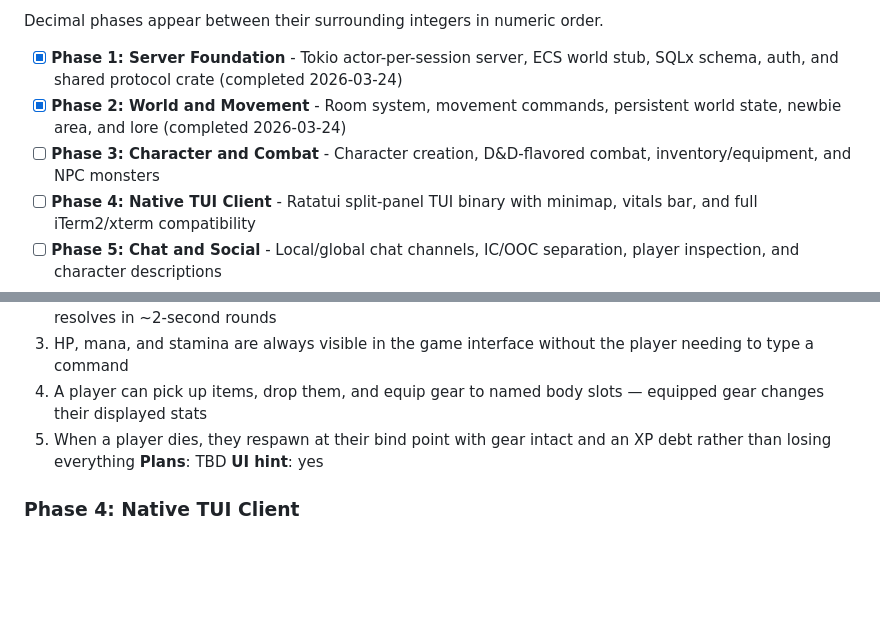
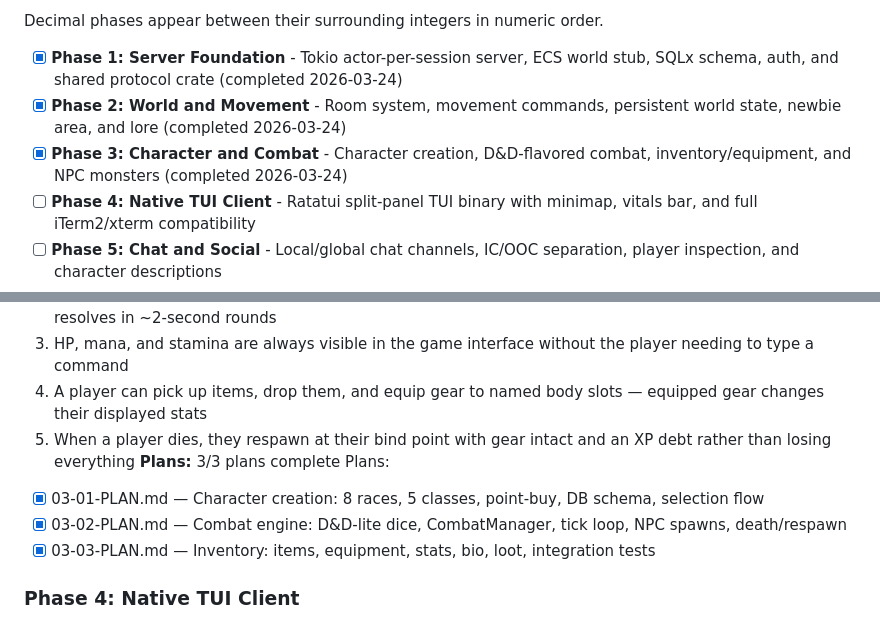
Before and after one commit to HoldMyBeer-gg/mut-remastered, a Markdown page: .planning/ROADMAP.md, 2 parts joined by grey strips. GitHub-like rendering; blank space fills up the shorter version.

Commit message:
docs(phase-03): complete phase execution
- ROADMAP.md: Phase 3 marked complete with 3/3 plans
- All 57 tests passing across 6 test suites

```diff
--- a/.planning/ROADMAP.md
+++ b/.planning/ROADMAP.md
@@ -14,7 +14,7 @@ Decimal phases appear between their surrounding integers in numeric order.
 
 - [x] **Phase 1: Server Foundation** - Tokio actor-per-session server, ECS world stub, SQLx schema, auth, and shared protocol crate (completed 2026-03-24)
 - [x] **Phase 2: World and Movement** - Room system, movement commands, persistent world state, newbie area, and lore (completed 2026-03-24)
-- [ ] **Phase 3: Character and Combat** - Character creation, D&D-flavored combat, inventory/equipment, and NPC monsters
+- [x] **Phase 3: Character and Combat** - Character creation, D&D-flavored combat, inventory/equipment, and NPC monsters (completed 2026-03-24)
 - [ ] **Phase 4: Native TUI Client** - Ratatui split-panel TUI binary with minimap, vitals bar, and full iTerm2/xterm compatibility
 - [ ] **Phase 5: Chat and Social** - Local/global chat channels, IC/OOC separation, player inspection, and character descriptions
 - [ ] **Phase 6: Browser Client** - xterm.js web client with feature parity, WebSocket transport, and flow control
@@ -64,8 +64,11 @@ Plans:
   3. HP, mana, and stamina are always visible in the game interface without the player needing to type a command
   4. A player can pick up items, drop them, and equip gear to named body slots — equipped gear changes their displayed stats
   5. When a player dies, they respawn at their bind point with gear intact and an XP debt rather than losing everything
-**Plans**: TBD
-**UI hint**: yes
+**Plans:** 3/3 plans complete
+Plans:
+- [x] 03-01-PLAN.md — Character creation: 8 races, 5 classes, point-buy, DB schema, selection flow
+- [x] 03-02-PLAN.md — Combat engine: D&D-lite dice, CombatManager, tick loop, NPC spawns, death/respawn
+- [x] 03-03-PLAN.md — Inventory: items, equipment, stats, bio, loot, integration tests
 
 ### Phase 4: Native TUI Client
 **Goal**: The native terminal client is a polished, split-panel experience that works correctly on both iTerm2 and xterm
```
